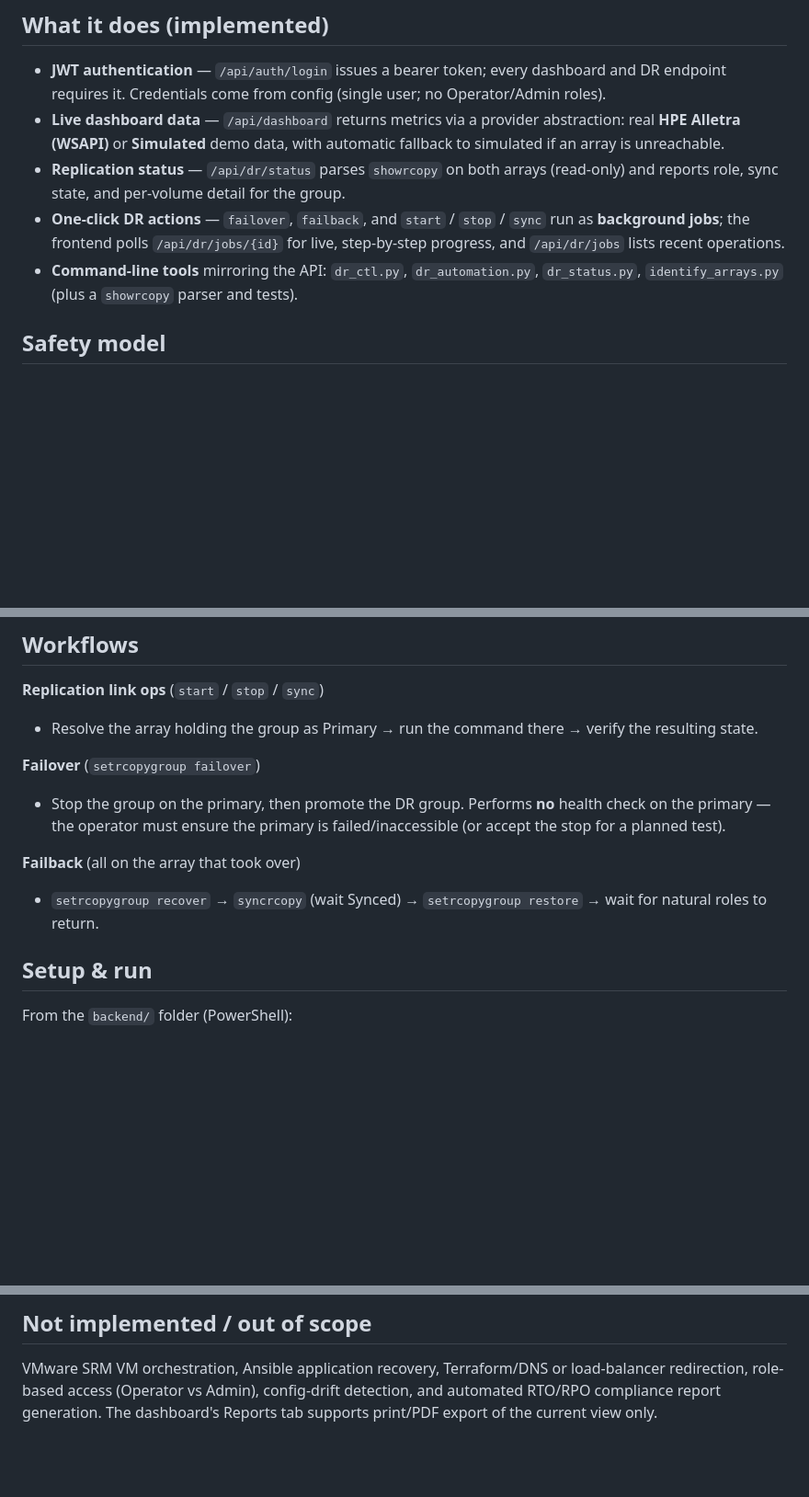
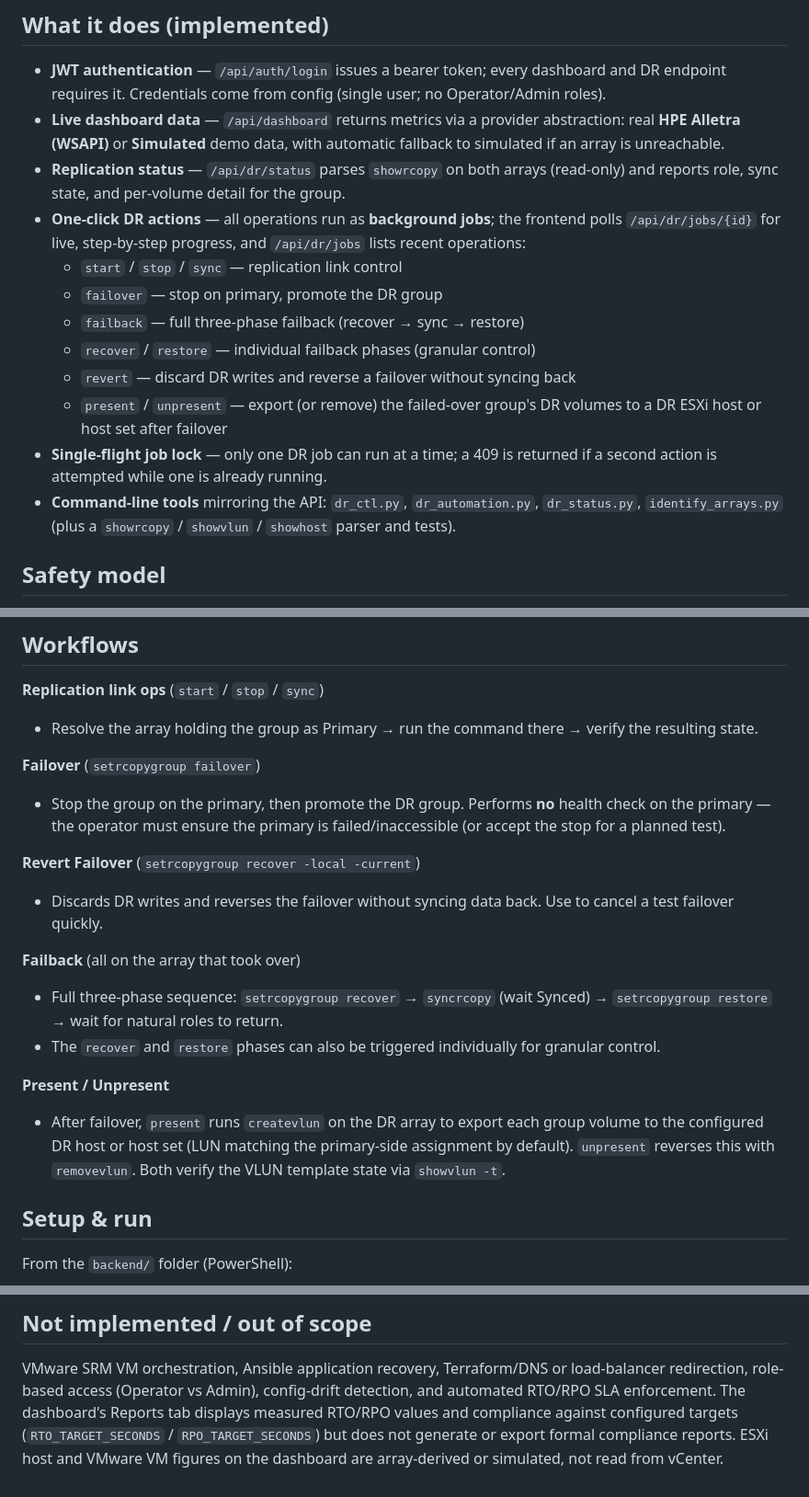
Before and after one commit to Harshit-yadav01/Disaster-Recovery-System-Automation, a Markdown page: README.md, 3 parts joined by grey strips. Shown at 92% size. Drawn GitHub-style; blank space fills up the shorter version.

```diff
--- a/README.md
+++ b/README.md
@@ -47,11 +47,21 @@ frontend; opening the root redirects to the login page.
   automatic fallback to simulated if an array is unreachable.
 - **Replication status** — `/api/dr/status` parses `showrcopy` on both arrays
   (read-only) and reports role, sync state, and per-volume detail for the group.
-- **One-click DR actions** — `failover`, `failback`, and `start` / `stop` / `sync`
-  run as **background jobs**; the frontend polls `/api/dr/jobs/{id}` for live,
-  step-by-step progress, and `/api/dr/jobs` lists recent operations.
+- **One-click DR actions** — all operations run as **background jobs**; the
+  frontend polls `/api/dr/jobs/{id}` for live, step-by-step progress, and
+  `/api/dr/jobs` lists recent operations:
+  - `start` / `stop` / `sync` — replication link control
+  - `failover` — stop on primary, promote the DR group
+  - `failback` — full three-phase failback (recover → sync → restore)
+  - `recover` / `restore` — individual failback phases (granular control)
+  - `revert` — discard DR writes and reverse a failover without syncing back
+  - `present` / `unpresent` — export (or remove) the failed-over group's DR
+    volumes to a DR ESXi host or host set after failover
+- **Single-flight job lock** — only one DR job can run at a time; a 409 is
+  returned if a second action is attempted while one is already running.
 - **Command-line tools** mirroring the API: `dr_ctl.py`, `dr_automation.py`,
-  `dr_status.py`, `identify_arrays.py` (plus a `showrcopy` parser and tests).
+  `dr_status.py`, `identify_arrays.py` (plus a `showrcopy` / `showvlun` /
+  `showhost` parser and tests).
 
 ## Safety model
 
@@ -77,9 +87,21 @@ frontend; opening the root redirects to the login page.
   health check on the primary — the operator must ensure the primary is
   failed/inaccessible (or accept the stop for a planned test).
 
+**Revert Failover** (`setrcopygroup recover -local -current`)
+- Discards DR writes and reverses the failover without syncing data back.
+  Use to cancel a test failover quickly.
+
 **Failback** (all on the array that took over)
-- `setrcopygroup recover` → `syncrcopy` (wait Synced) → `setrcopygroup restore`
-  → wait for natural roles to return.
+- Full three-phase sequence: `setrcopygroup recover` → `syncrcopy` (wait
+  Synced) → `setrcopygroup restore` → wait for natural roles to return.
+- The `recover` and `restore` phases can also be triggered individually for
+  granular control.
+
+**Present / Unpresent**
+- After failover, `present` runs `createvlun` on the DR array to export each
+  group volume to the configured DR host or host set (LUN matching the
+  primary-side assignment by default). `unpresent` reverses this with
+  `removevlun`. Both verify the VLUN template state via `showvlun -t`.
 
 ## Setup & run
 
@@ -127,5 +157,8 @@ no hardware.
 
 VMware SRM VM orchestration, Ansible application recovery, Terraform/DNS or
 load-balancer redirection, role-based access (Operator vs Admin), config-drift
-detection, and automated RTO/RPO compliance report generation. The dashboard's
-Reports tab supports print/PDF export of the current view only.
+detection, and automated RTO/RPO SLA enforcement. The dashboard's Reports tab
+displays measured RTO/RPO values and compliance against configured targets
+(`RTO_TARGET_SECONDS` / `RPO_TARGET_SECONDS`) but does not generate or export
+formal compliance reports. ESXi host and VMware VM figures on the dashboard
+are array-derived or simulated, not read from vCenter.
```
Also changed, not shown: other parts of README.md (+8 -0 lines), backend/README.md (+65 -18 lines).
